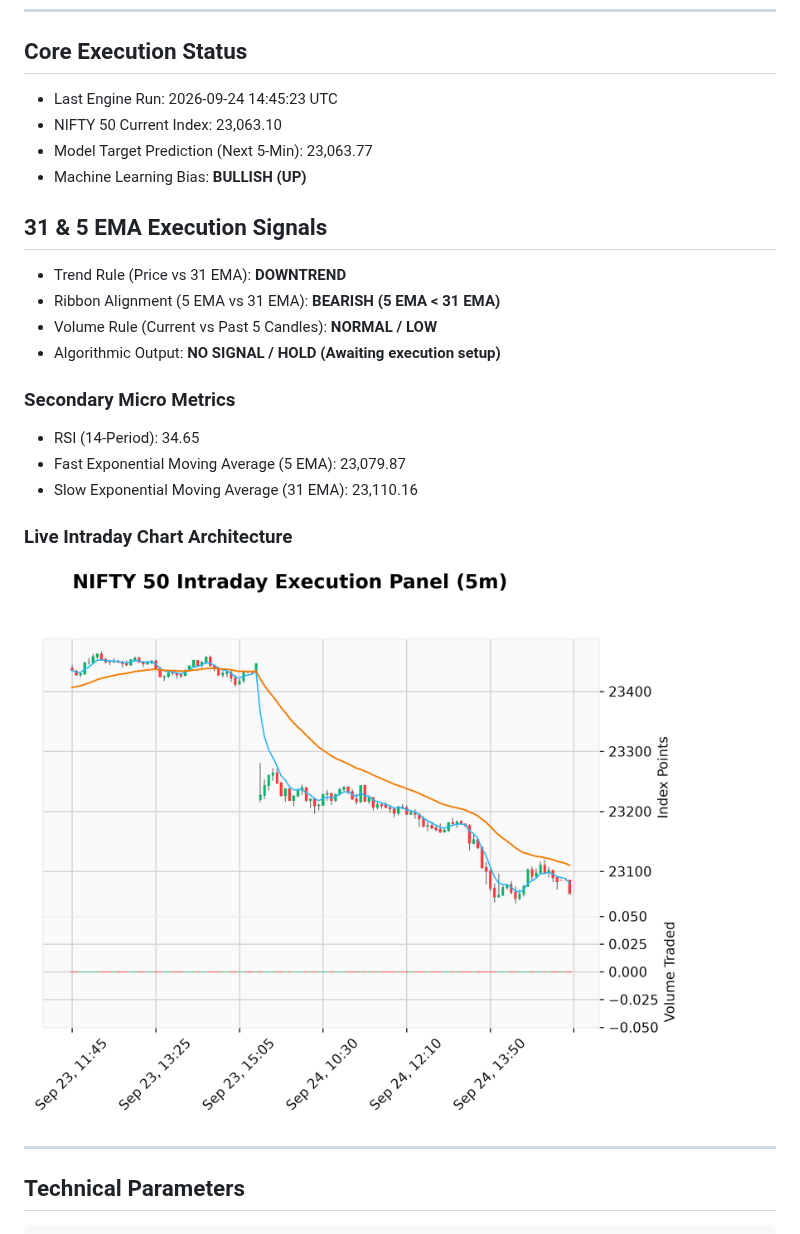
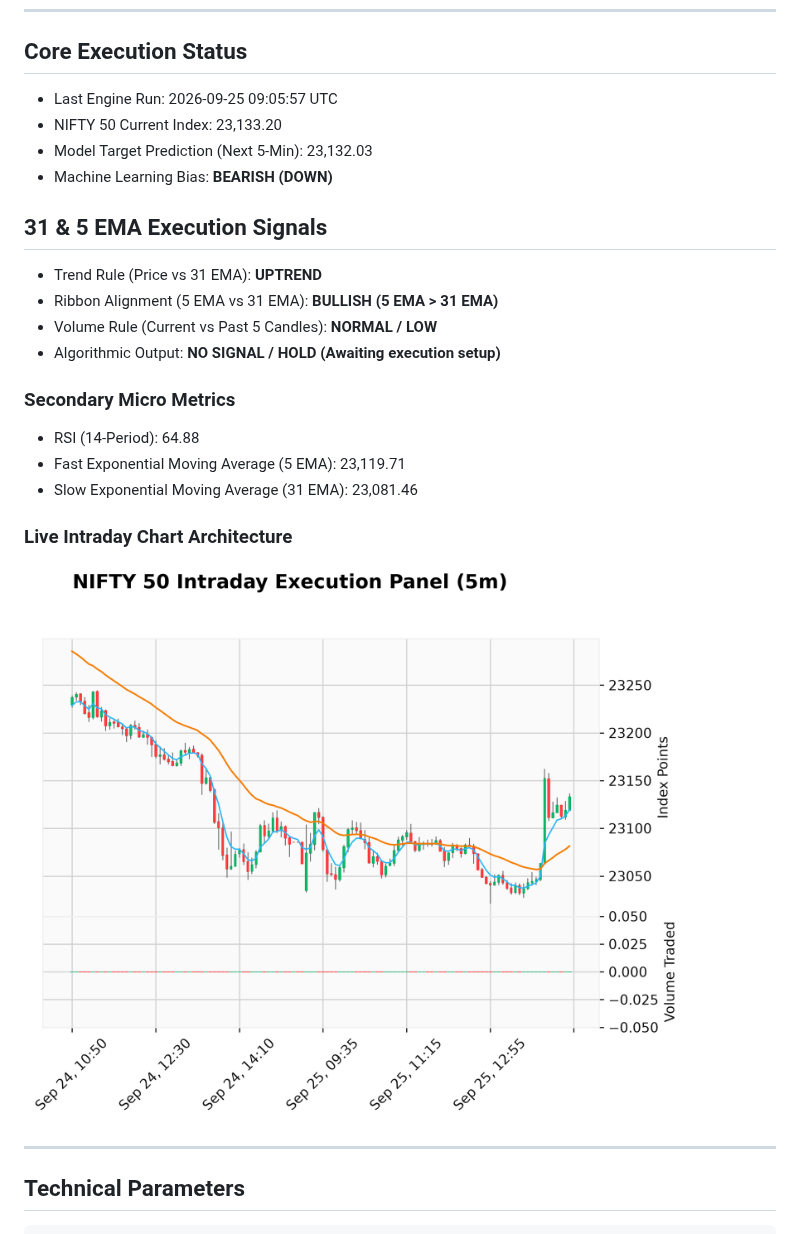
Before and after one commit to maheshultimatum/Trend-Predictor, a Markdown page: README.md, the part around the change. Rendered like a GitHub page; pictures changed too: trend_prediction.png.

Commit message:
automated intraday update [skip ci]

```diff
--- a/README.md
+++ b/README.md
@@ -9,21 +9,21 @@ This pipeline automates an intraday technical framework running a 31 & 5 EMA str
 ---
 
 ## Core Execution Status
-- Last Engine Run: 2026-09-24 14:45:23 UTC
-- NIFTY 50 Current Index: 23,063.10
-- Model Target Prediction (Next 5-Min): 23,063.77
-- Machine Learning Bias: **BULLISH (UP)**
+- Last Engine Run: 2026-09-25 09:05:57 UTC
+- NIFTY 50 Current Index: 23,133.20
+- Model Target Prediction (Next 5-Min): 23,132.03
+- Machine Learning Bias: **BEARISH (DOWN)**
 
 ## 31 & 5 EMA Execution Signals
-- Trend Rule (Price vs 31 EMA): **DOWNTREND**
-- Ribbon Alignment (5 EMA vs 31 EMA): **BEARISH (5 EMA < 31 EMA)**
+- Trend Rule (Price vs 31 EMA): **UPTREND**
+- Ribbon Alignment (5 EMA vs 31 EMA): **BULLISH (5 EMA > 31 EMA)**
 - Volume Rule (Current vs Past 5 Candles): **NORMAL / LOW**
 - Algorithmic Output: **NO SIGNAL / HOLD (Awaiting execution setup)**
 
 ### Secondary Micro Metrics
-- RSI (14-Period): 34.65
-- Fast Exponential Moving Average (5 EMA): 23,079.87
-- Slow Exponential Moving Average (31 EMA): 23,110.16
+- RSI (14-Period): 64.88
+- Fast Exponential Moving Average (5 EMA): 23,119.71
+- Slow Exponential Moving Average (31 EMA): 23,081.46
 
 ### Live Intraday Chart Architecture
 ![Stock Trend](./trend_prediction.png)
```
